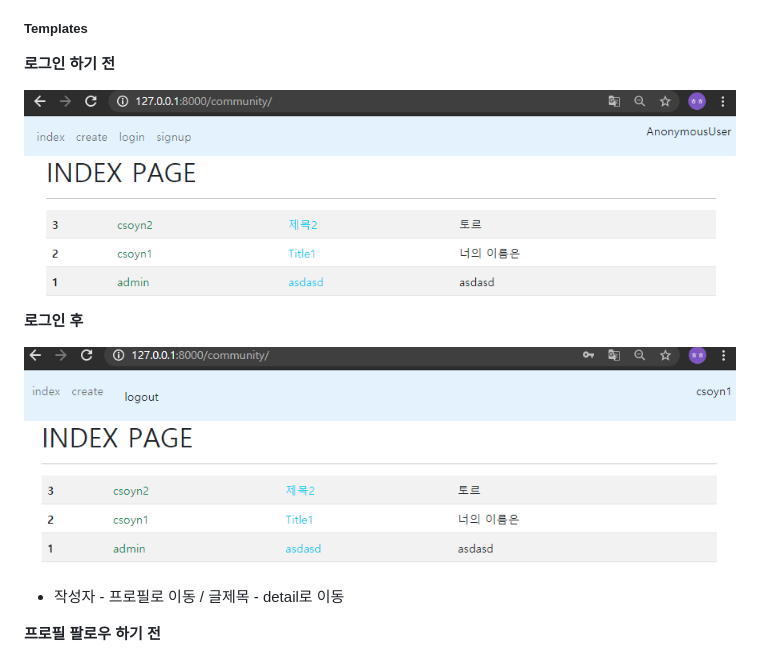
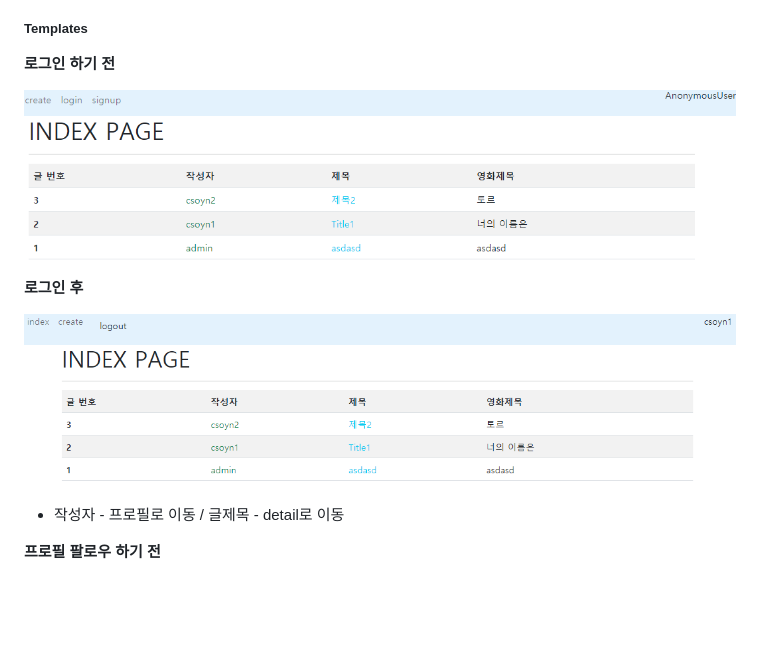
Before and after one commit to csoyn/pjt07, a Markdown page: README.md, the part around the change. Drawn GitHub-style; pictures changed too: README.assets/image-20210402171336500.png (added), README.assets/image-20210402171357965.png (added); blank space fills up the shorter version.

Commit message:
README 수정

```diff
--- a/README.md
+++ b/README.md
@@ -121,11 +121,11 @@ def like(request, review_pk):
 
 **로그인 하기 전**
 
-<img src="README.assets/image-20210402162959294.png" alt="image-20210402162959294" style="zoom:80%;"/>
+![image-20210402171336500](README.assets/image-20210402171336500.png)
 
 **로그인 후**
 
-![image-20210402163151776](README.assets/image-20210402163151776.png)
+![image-20210402171357965](README.assets/image-20210402171357965.png)
 
 - 작성자 - 프로필로 이동 / 글제목 - detail로 이동
 
```
